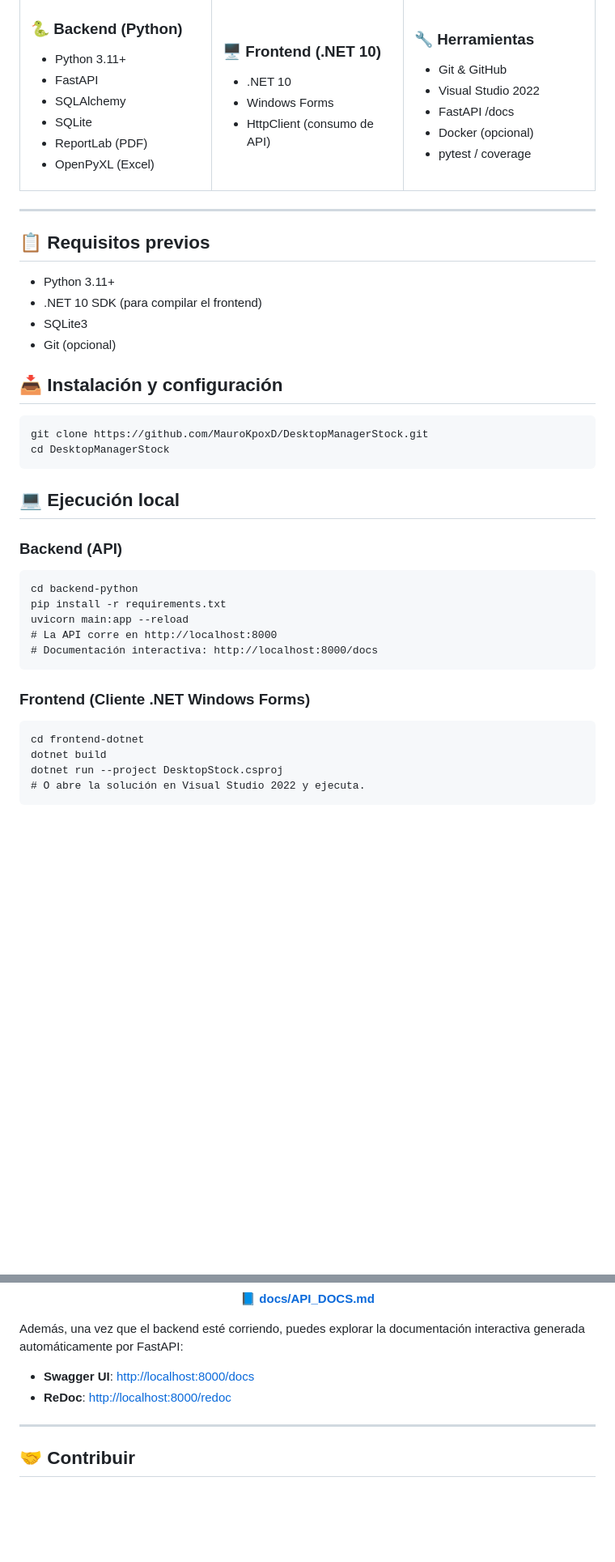
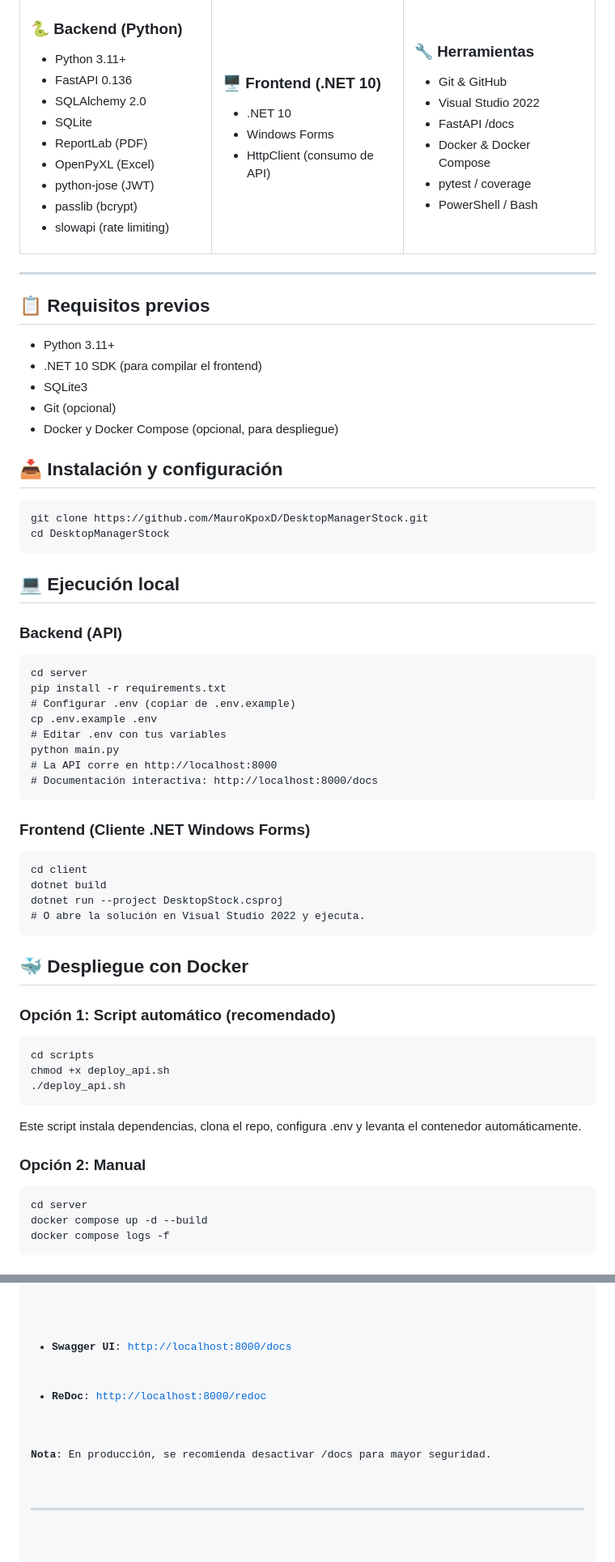
Before and after one commit to MauroKpoxD/DesktopManagerStock, a Markdown page: README.md, 2 parts joined by grey strips. Shown at 81% size. Drawn GitHub-style; blank space fills up the shorter version.

```diff
--- a/README.md
+++ b/README.md
@@ -75,11 +80,14 @@
       <h3>🐍 Backend (Python)</h3>
       <ul>
         <li>Python 3.11+</li>
-        <li>FastAPI</li>
-        <li>SQLAlchemy</li>
+        <li>FastAPI 0.136</li>
+        <li>SQLAlchemy 2.0</li>
         <li>SQLite</li>
         <li>ReportLab (PDF)</li>
         <li>OpenPyXL (Excel)</li>
+        <li>python-jose (JWT)</li>
+        <li>passlib (bcrypt)</li>
+        <li>slowapi (rate limiting)</li>
       </ul>
     </td>
     <td valign="top" width="33%">
@@ -96,8 +104,9 @@
         <li>Git & GitHub</li>
         <li>Visual Studio 2022</li>
         <li>FastAPI /docs</li>
-        <li>Docker (opcional)</li>
+        <li>Docker & Docker Compose</li>
         <li>pytest / coverage</li>
+        <li>PowerShell / Bash</li>
       </ul>
     </td>
    </tr>
@@ -113,6 +122,7 @@
   <li>.NET 10 SDK (para compilar el frontend)</li>
   <li>SQLite3</li>
   <li>Git (opcional)</li>
+  <li>Docker y Docker Compose (opcional, para despliegue)</li>
 </ul>
 
 <h2>📥 Instalación y configuración</h2>
@@ -126,18 +136,38 @@ cd DesktopManagerStock</code>
 
 <h3>Backend (API)</h3>
 <pre>
-<code>cd backend-python
+<code>cd server
 pip install -r requirements.txt
-uvicorn main:app --reload
+# Configurar .env (copiar de .env.example)
+cp .env.example .env
+# Editar .env con tus variables
+python main.py
 # La API corre en http://localhost:8000
 # Documentación interactiva: http://localhost:8000/docs</code>
 </pre>
 
 <h3>Frontend (Cliente .NET Windows Forms)</h3>
 <pre>
-<code>cd frontend-dotnet
+<code>cd client
 dotnet build
 dotnet run --project DesktopStock.csproj</code>
 # O abre la solución en Visual Studio 2022 y ejecuta.
 </pre>
 
+<h2>🐳 Despliegue con Docker</h2>
+
+<h3>Opción 1: Script automático (recomendado)</h3>
+<pre>
+<code>cd scripts
+chmod +x deploy_api.sh
+./deploy_api.sh</code>
+</pre>
+<p>Este script instala dependencias, clona el repo, configura .env y levanta el contenedor automáticamente.</p>
+
+<h3>Opción 2: Manual</h3>
+<pre>
+<code>cd server
+docker compose up -d --build
+docker compose logs -f</code>
+</pre>
+
@@ -201,6 +278,8 @@ ENVIRONMENT=production
   <li><strong>ReDoc</strong>: <a href="http://localhost:8000/redoc">http://localhost:8000/redoc</a></li>
 </ul>
 
+<p><strong>Nota</strong>: En producción, se recomienda desactivar /docs para mayor seguridad.</p>
+
 <hr>
 
 <h2>🤝 Contribuir</h2>
```
Also changed, not shown: other parts of README.md (+64 -12 lines), docs/API_DOCS.md (+72 -6 lines).
